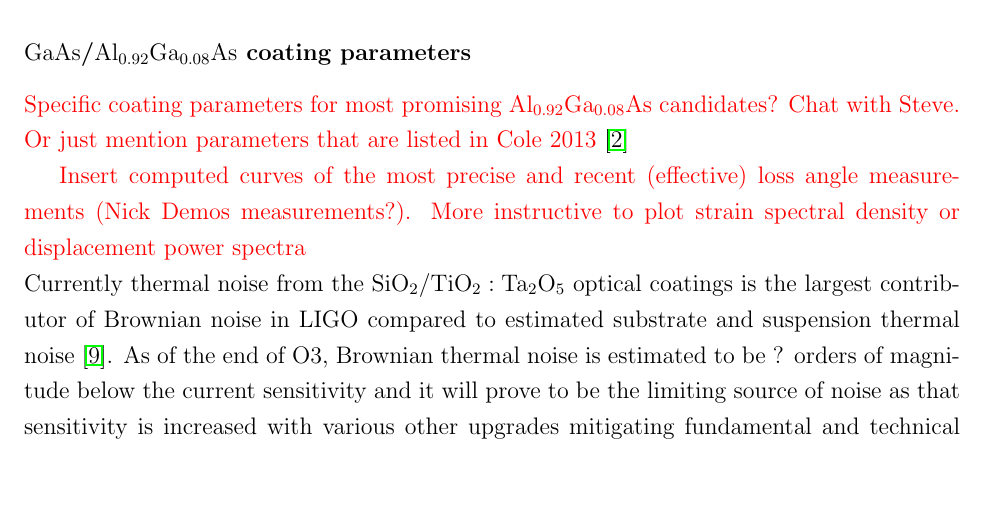
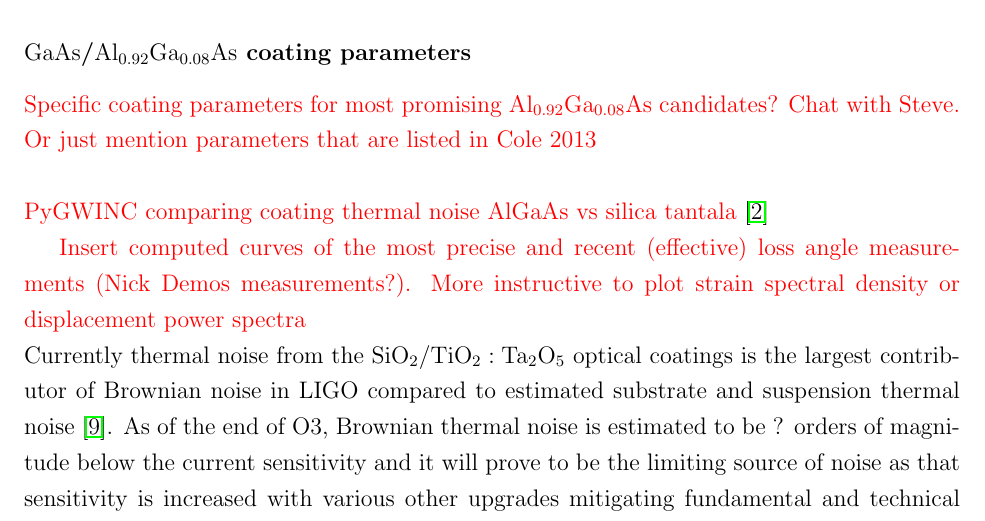
Before and after one commit to dancvan/dissertation, a LaTeX thesis (main.tex, which reads chapters/pock.tex): part of page 19 of 39, cut so that both start at the same text, the shorter picture padded with empty space. Compiled offline with pdfLaTeX.

Commit message:
Updates from Overleaf

```diff
--- a/chapters/pock.tex
+++ b/chapters/pock.tex
@@ -90,11 +90,15 @@ Currently the LIGO interferometers deposit $\lambda$/4 stacks of silica and tita
 
 \subsubsection{$\gaas$/$\algaas$ coating parameters}
 \textcolor{red}{Specific coating parameters for most promising $\algaas$ candidates? Chat with Steve. Or just mention parameters that are listed in Cole 2013}
+\\
+\\
+\textcolor{red}{PyGWINC comparing coating thermal noise AlGaAs vs silica tantala}
 \cite{Cole:2013}
 
 \textcolor{red}{Insert computed curves of the most precise and recent (effective) loss angle measurements (Nick Demos measurements?). More instructive to plot strain spectral density or displacement power spectra}
 
 \noindent Currently thermal noise from the $\mathrm{SiO_2}/\mathrm{TiO_2:Ta_2O_5}$ optical coatings is the largest contributor of Brownian noise in LIGO compared to estimated substrate and suspension thermal noise \cite{Harry:06}. As of the end of O3, Brownian thermal noise is estimated to be ? orders of magnitude below the current sensitivity and it will prove to be the limiting source of noise as that sensitivity is increased with various other upgrades mitigating fundamental and technical noise. (\textcolor{red}{already mentioned in intro prior to this thermal noise section. Need to re-iterate in more detail?})
+
  \\
  \\
 
```
